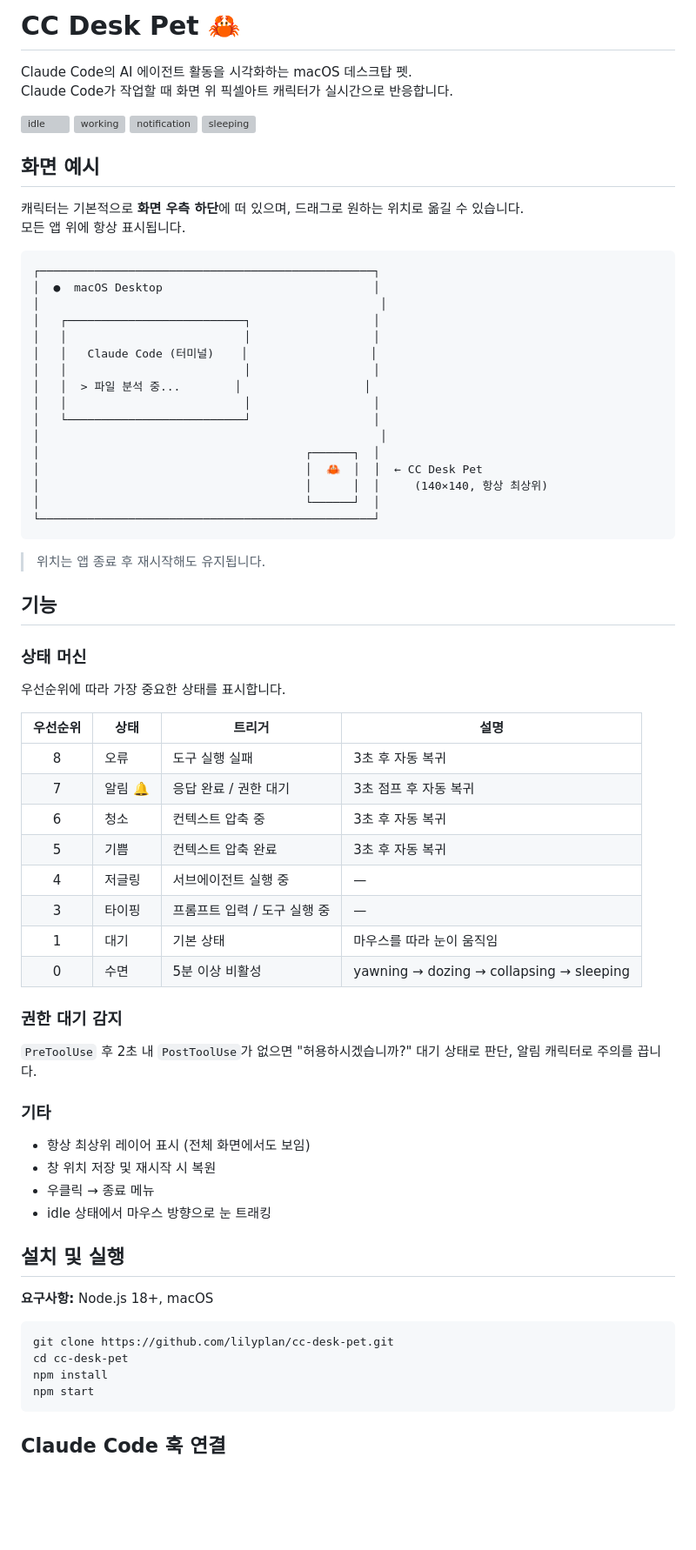
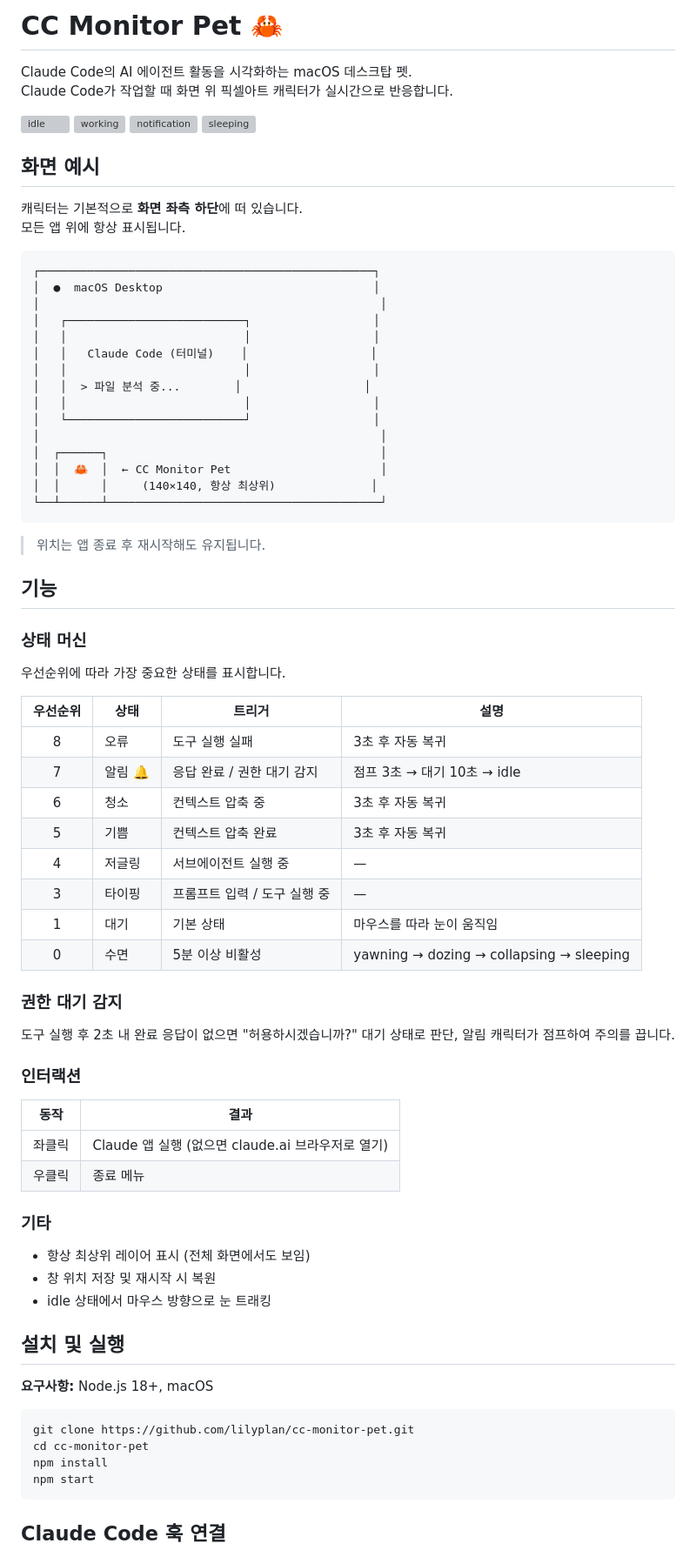
Before and after one commit to lilyplan/cc-monitor-pet, a Markdown page: README.md, the part around one of its changes. Shown at 87% size. GitHub-like rendering; blank space fills up the shorter version; grey boxes are pictures that could not be loaded.

Commit message:
docs: update README to latest features, rename to CC Monitor Pet
- 프로젝트명 CC Monitor Pet으로 변경
- 좌클릭 Claude 앱 열기 기능 추가
- 알림 상태 타이밍 (점프 3초 + 대기 10초) 명시
- 권한 대기 감지 설명 보강
- 기본 위치 좌측 하단으로 수정
- 드래그 기능 제거
- 로컬 주소 노출 제거

Co-Authored-By: Claude Sonnet 4.5 <noreply@anthropic.com>

````diff
--- a/README.md
+++ b/README.md
@@ -1,4 +1,4 @@
-# CC Desk Pet 🦀
+# CC Monitor Pet 🦀
 
 Claude Code의 AI 에이전트 활동을 시각화하는 macOS 데스크탑 펫.
 Claude Code가 작업할 때 화면 위 픽셀아트 캐릭터가 실시간으로 반응합니다.
@@ -7,7 +7,7 @@ Claude Code가 작업할 때 화면 위 픽셀아트 캐릭터가 실시간으
 
 ## 화면 예시
 
-캐릭터는 기본적으로 **화면 우측 하단**에 떠 있으며, 드래그로 원하는 위치로 옮길 수 있습니다.
+캐릭터는 기본적으로 **화면 좌측 하단**에 떠 있습니다.
 모든 앱 위에 항상 표시됩니다.
 
 ```
@@ -22,11 +22,10 @@ Claude Code가 작업할 때 화면 위 픽셀아트 캐릭터가 실시간으
 │   │                          │                  │
 │   └──────────────────────────┘                  │
 │                                                  │
-│                                       ┌──────┐  │
-│                                       │  🦀  │  │  ← CC Desk Pet
-│                                       │      │  │     (140×140, 항상 최상위)
-│                                       └──────┘  │
-└─────────────────────────────────────────────────┘
+│  ┌──────┐                                        │
+│  │  🦀  │  ← CC Monitor Pet                      │
+│  │      │     (140×140, 항상 최상위)              │
+└──┴──────┴────────────────────────────────────────┘
 ```
 
 > 위치는 앱 종료 후 재시작해도 유지됩니다.
@@ -40,7 +39,7 @@ Claude Code가 작업할 때 화면 위 픽셀아트 캐릭터가 실시간으
 | 우선순위 | 상태 | 트리거 | 설명 |
 |:--------:|------|--------|------|
 | 8 | 오류 | 도구 실행 실패 | 3초 후 자동 복귀 |
-| 7 | 알림 🔔 | 응답 완료 / 권한 대기 | 3초 점프 후 자동 복귀 |
+| 7 | 알림 🔔 | 응답 완료 / 권한 대기 감지 | 점프 3초 → 대기 10초 → idle |
 | 6 | 청소 | 컨텍스트 압축 중 | 3초 후 자동 복귀 |
 | 5 | 기쁨 | 컨텍스트 압축 완료 | 3초 후 자동 복귀 |
 | 4 | 저글링 | 서브에이전트 실행 중 | — |
@@ -50,13 +49,19 @@ Claude Code가 작업할 때 화면 위 픽셀아트 캐릭터가 실시간으
 
 ### 권한 대기 감지
 
-`PreToolUse` 후 2초 내 `PostToolUse`가 없으면 "허용하시겠습니까?" 대기 상태로 판단, 알림 캐릭터로 주의를 끕니다.
+도구 실행 후 2초 내 완료 응답이 없으면 "허용하시겠습니까?" 대기 상태로 판단, 알림 캐릭터가 점프하여 주의를 끕니다.
+
+### 인터랙션
+
+| 동작 | 결과 |
+|------|------|
+| 좌클릭 | Claude 앱 실행 (없으면 claude.ai 브라우저로 열기) |
+| 우클릭 | 종료 메뉴 |
 
 ### 기타
 
 - 항상 최상위 레이어 표시 (전체 화면에서도 보임)
 - 창 위치 저장 및 재시작 시 복원
-- 우클릭 → 종료 메뉴
 - idle 상태에서 마우스 방향으로 눈 트래킹
 
 ## 설치 및 실행
@@ -64,8 +69,8 @@ Claude Code가 작업할 때 화면 위 픽셀아트 캐릭터가 실시간으
 **요구사항:** Node.js 18+, macOS
 
 ```bash
-git clone https://github.com/lilyplan/cc-desk-pet.git
-cd cc-desk-pet
+git clone https://github.com/lilyplan/cc-monitor-pet.git
+cd cc-monitor-pet
 npm install
 npm start
 ```
````
Also changed, not shown: other parts of README.md (+5 -5 lines).
